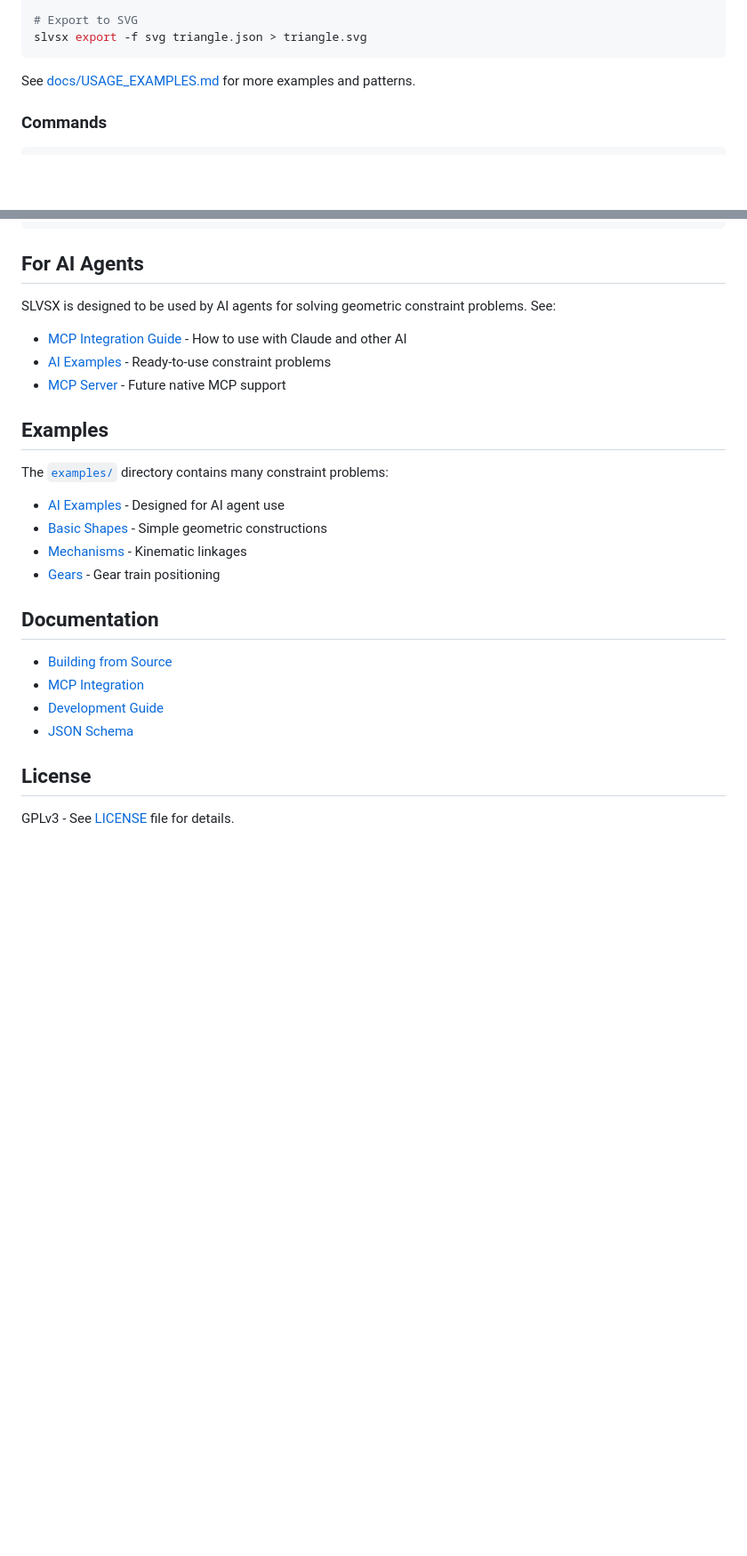
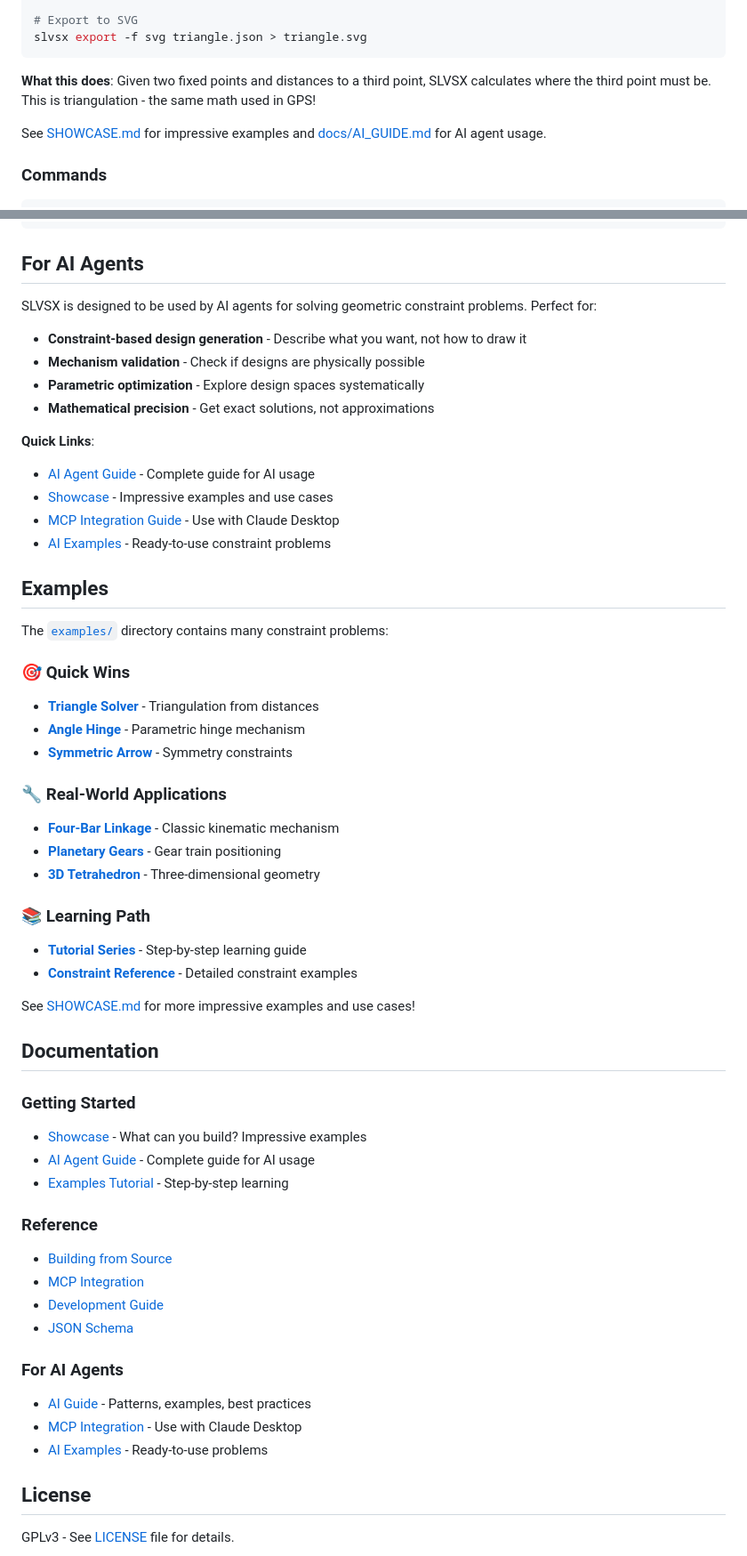
Before and after one commit to snoble/slvsx-cli, a Markdown page: README.md, 2 parts joined by grey strips. Shown at 89% size. GitHub-like rendering; blank space fills up the shorter version.

````diff
--- a/README.md
+++ b/README.md
@@ -70,7 +86,9 @@ slvsx solve triangle.json
 slvsx export -f svg triangle.json > triangle.svg
 ```
 
-See [docs/USAGE_EXAMPLES.md](docs/USAGE_EXAMPLES.md) for more examples and patterns.
+**What this does**: Given two fixed points and distances to a third point, SLVSX calculates where the third point must be. This is triangulation - the same math used in GPS!
+
+See [SHOWCASE.md](SHOWCASE.md) for impressive examples and [docs/AI_GUIDE.md](docs/AI_GUIDE.md) for AI agent usage.
 
 ### Commands
 
@@ -97,27 +115,56 @@ def solve(problem):
 
 ## For AI Agents
 
-SLVSX is designed to be used by AI agents for solving geometric constraint problems. See:
+SLVSX is designed to be used by AI agents for solving geometric constraint problems. Perfect for:
 
-- [MCP Integration Guide](docs/MCP_INTEGRATION.md) - How to use with Claude and other AI
+- **Constraint-based design generation** - Describe what you want, not how to draw it
+- **Mechanism validation** - Check if designs are physically possible
+- **Parametric optimization** - Explore design spaces systematically
+- **Mathematical precision** - Get exact solutions, not approximations
+
+**Quick Links**:
+- [AI Agent Guide](docs/AI_GUIDE.md) - Complete guide for AI usage
+- [Showcase](SHOWCASE.md) - Impressive examples and use cases
+- [MCP Integration Guide](docs/MCP_INTEGRATION.md) - Use with Claude Desktop
 - [AI Examples](examples/ai-examples/) - Ready-to-use constraint problems
-- [MCP Server](MCP_SERVER.md) - Future native MCP support
 
 ## Examples
 
 The [`examples/`](examples/) directory contains many constraint problems:
 
-- [AI Examples](examples/ai-examples/) - Designed for AI agent use
-- [Basic Shapes](examples/01_first_point.json) - Simple geometric constructions
-- [Mechanisms](examples/ai-examples/four_bar_linkage.json) - Kinematic linkages
-- [Gears](examples/ai-examples/gear_meshing.json) - Gear train positioning
+### 🎯 Quick Wins
+- **[Triangle Solver](examples/02_triangle.json)** - Triangulation from distances
+- **[Angle Hinge](examples/08_angles.json)** - Parametric hinge mechanism
+- **[Symmetric Arrow](examples/11_symmetric.json)** - Symmetry constraints
+
+### 🔧 Real-World Applications
+- **[Four-Bar Linkage](examples/ai-examples/four_bar_linkage.json)** - Classic kinematic mechanism
+- **[Planetary Gears](examples/ai-examples/gear_meshing.json)** - Gear train positioning
+- **[3D Tetrahedron](examples/04_3d_tetrahedron.json)** - Three-dimensional geometry
+
+### 📚 Learning Path
+- **[Tutorial Series](examples/README.md)** - Step-by-step learning guide
+- **[Constraint Reference](examples/constraints/)** - Detailed constraint examples
+
+See [SHOWCASE.md](SHOWCASE.md) for more impressive examples and use cases!
 
 ## Documentation
 
+### Getting Started
+- [Showcase](SHOWCASE.md) - What can you build? Impressive examples
+- [AI Agent Guide](docs/AI_GUIDE.md) - Complete guide for AI usage
+- [Examples Tutorial](examples/README.md) - Step-by-step learning
+
+### Reference
 - [Building from Source](docs/BUILDING.md)
 - [MCP Integration](docs/MCP_INTEGRATION.md)
 - [Development Guide](docs/DEVELOPMENT.md)
 - [JSON Schema](schema/slvs-json.schema.json)
+
+### For AI Agents
+- [AI Guide](docs/AI_GUIDE.md) - Patterns, examples, best practices
+- [MCP Integration](docs/MCP_INTEGRATION.md) - Use with Claude Desktop
+- [AI Examples](examples/ai-examples/) - Ready-to-use problems
 
 ## License
 
````
Also changed, not shown: other parts of README.md (+17 -1 lines), SHOWCASE.md (added, +340 -0 lines), docs/AI_GUIDE.md (added, +311 -0 lines).
